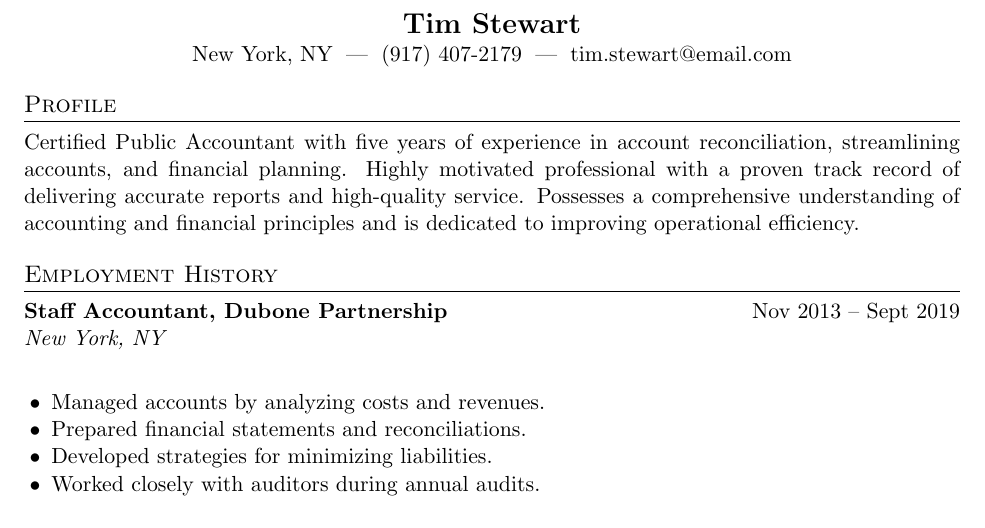
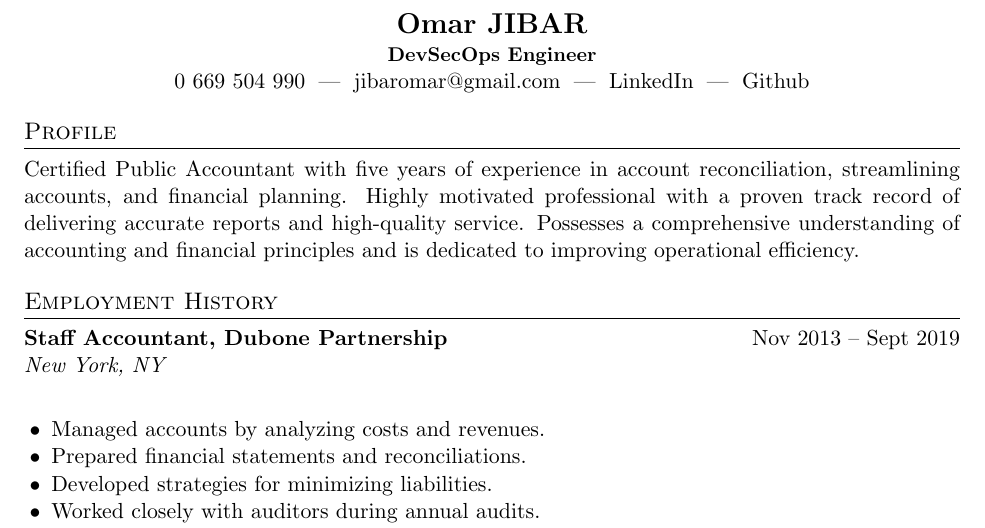
Before and after one commit to jibaromar/MyResume, a LaTeX document (main.tex): part of the page, cut at the place of the change. Compiled offline with pdfLaTeX.

Commit message:
Add Header details

```diff
--- a/main.tex
+++ b/main.tex
@@ -35,10 +35,12 @@
 
 % ---------- Header ----------
 \begin{center}
-  {\Large \textbf{Tim Stewart}} \\
-  New York, NY \;|\;
-  (917) 407-2179 \;|\;
-  \href{mailto:tim.stewart@email.com}{tim.stewart@email.com}
+  {\Large \textbf{Omar JIBAR}} \\
+  {\small \textbf{DevSecOps Engineer}} \\
+  \href{tel:+33669504990}{0 669 504 990} \;|\;
+  \href{mailto:jibaromar@gmail.com}{jibaromar@gmail.com} \;|\;
+  \href{https://www.linkedin.com/in/jibaromar}{LinkedIn} \;|\;
+  \href{https://github.com/jibaromar}{Github}
 \end{center}
 
 % ---------- Profile ----------
```
